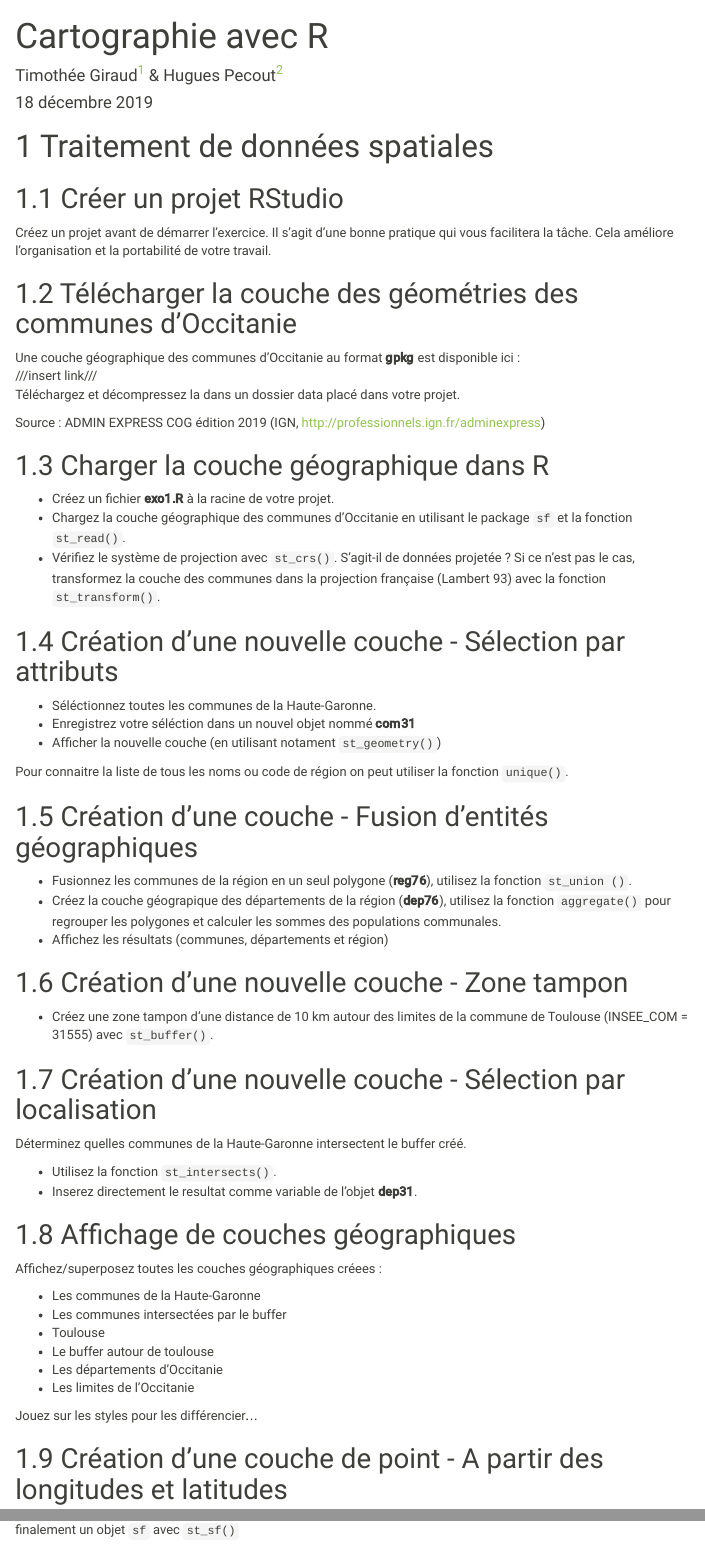
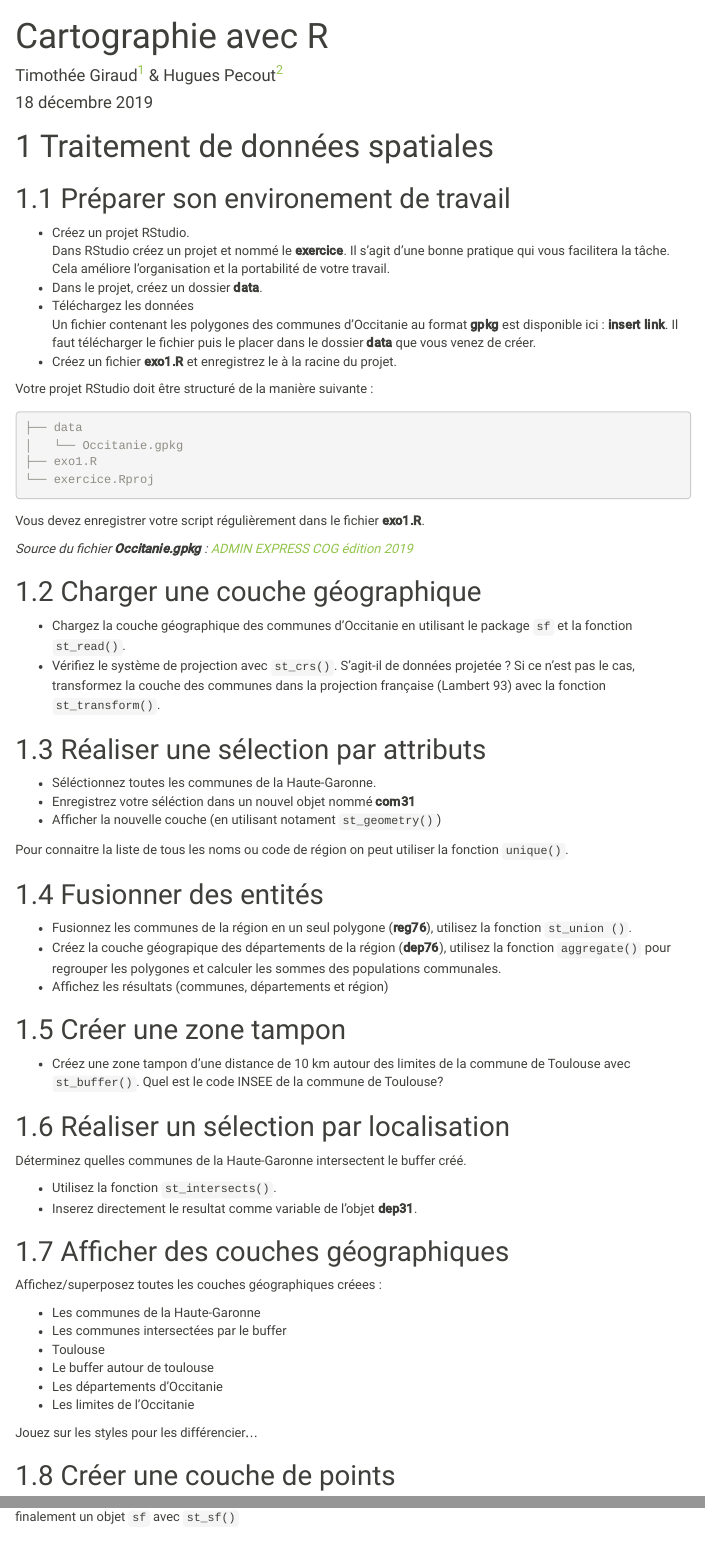
Before and after one commit to rCarto/carto_avec_r_exo, an R Markdown document (index.Rmd): the page in a window 1100 px wide, from its top, and a second part further down, joined at a grey line. The pictures show the output file index.html that the author committed with the source, opened offline; menus at the side of the page are left out.

Commit message:
creer projet + titres

````diff
--- a/index.Rmd
+++ b/index.Rmd
@@ -26,27 +26,34 @@ knitr::opts_chunk$set(echo = FALSE, eval = FALSE, cache = TRUE, nm=TRUE)
 
 # Traitement de données spatiales
 
-## Créer un projet RStudio
+## Préparer son environement de travail
 
-Créez un projet avant de démarrer l'exercice.
+* Créez un projet RStudio.
+Dans RStudio créez un projet et nommé le **exercice**.
 Il s'agit d'une bonne pratique qui vous facilitera la tâche.
 Cela améliore l'organisation et la portabilité de votre travail.
+* Dans le projet, créez un dossier **data**.
+* Téléchargez les données
+Un fichier contenant les polygones des communes d'Occitanie au format **gpkg**
+est disponible ici : **insert link**. Il faut télécharger le fichier puis le
+placer dans le dossier **data** que vous venez de créer.
+* Créez un fichier **exo1.R** et enregistrez le à la racine du projet.
+
+Votre projet RStudio doit être structuré de la manière suivante :
+``` bash
+├── data
+│   └── Occitanie.gpkg
+├── exo1.R
+└── exercice.Rproj
+```
+Vous devez enregistrer votre script régulièrement dans le fichier **exo1.R**.
 
 
-## Télécharger la couche des géométries des communes d'Occitanie
-
-Une couche géographique des communes d'Occitanie au format **gpkg** est
-disponible ici :
-///insert link///
-Téléchargez et décompressez la dans un dossier data placé dans votre projet.
-
-Source : ADMIN EXPRESS COG édition 2019 (IGN,
-http://professionnels.ign.fr/adminexpress)
+*Source du fichier **Occitanie.gpkg** : [ADMIN EXPRESS COG édition 2019](IGN, http://professionnels.ign.fr/adminexpress)*
 
 
-## Charger la couche géographique dans R
+## Charger une couche géographique
 
-* Créez un fichier **exo1.R** à la racine de votre projet.
 * Chargez la couche géographique des communes d'Occitanie en utilisant
 le package `sf` et la fonction `st_read()`.
 * Vérifiez le système de projection avec `st_crs()`. S'agit-il de données
@@ -61,7 +68,7 @@ occ <- st_transform(x = occ_raw, crs = 2154)
 ```
 
 
-## Création d'une nouvelle couche - Sélection par attributs
+## Réaliser une sélection par attributs
 
 * Séléctionnez toutes les communes de la Haute-Garonne.
 * Enregistrez votre séléction dans un nouvel objet nommé **com31**
@@ -76,7 +83,7 @@ com31 <- occ[occ$INSEE_DEP == "31", ]
 plot(st_geometry(com31))
 ```
 
-## Création d'une couche - Fusion d'entités géographiques
+## Fusionner des entités
 
 * Fusionnez les communes de la région en un seul polygone (**reg76**), utilisez
 la fonction `st_union ()`.
@@ -93,10 +100,11 @@ plot(st_geometry(dep76), col = NA, border = "lightblue2", lwd = 1, add = TRUE)
 plot(reg76, col = NA, border = "lightblue3", lwd = 2, add = TRUE)
 ```
 
-## Création d'une nouvelle couche - Zone tampon
+## Créer une zone tampon
 
 * Créez une zone tampon d'une distance de 10 km autour des limites de la commune
-de Toulouse (INSEE_COM = 31555) avec `st_buffer()`.
+de Toulouse avec `st_buffer()`. Quel est le code INSEE de la commune de
+Toulouse?
 
 ```{r}
 toulouse <- com31[com31$INSEE_COM == "31555",]
@@ -109,7 +117,7 @@ plot(st_geometry(toulouse_buffer), col = NA, lwd = 3, border = "red",
 ```
 
 
-## Création d'une nouvelle couche - Sélection par localisation
+## Réaliser un sélection par localisation
 
 Déterminez quelles communes de la Haute-Garonne intersectent le buffer créé.
 
@@ -123,7 +131,7 @@ head(com31, 2)
 ```
 
 
-## Affichage de couches géographiques
+## Afficher des couches géographiques
 
 Affichez/superposez toutes les couches géographiques créees :
 
@@ -150,7 +158,7 @@ plot(st_geometry(dep76), col = NA, border = "grey50", add = TRUE)
 ```
 
 
-## Création d'une couche de point - A partir des longitudes et latitudes
+## Créer une couche de points
 
 Créer un objet `sf` (points) contenant la localisation de la préfécture de
 région.
````
Also changed, not shown: index.html, index.Rmd (13 more changed lines).
